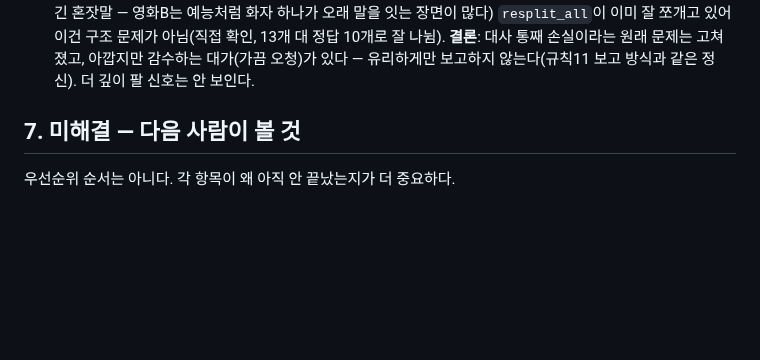
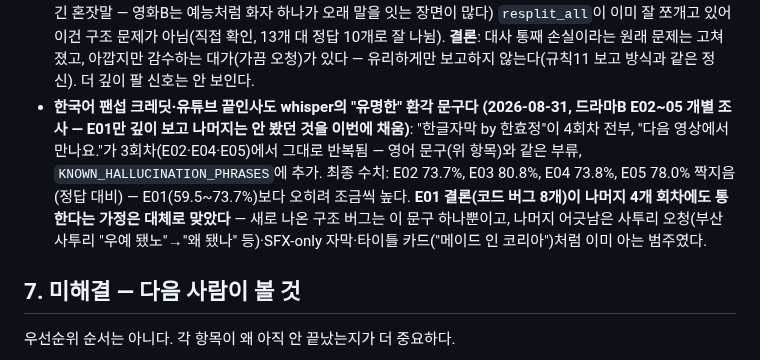
Before and after one commit to tigermorning/subtitle-tc-generator, a Markdown page: docs/HANDOFF.md, the part around the change. Rendered like a GitHub page; blank space fills up the shorter version.

Commit message:
docs: MIK E02~05 개별 조사·TS5·헤일메리 심화진단 결과를 기록한다
CORPUS_TITLES.md 남은 일 절 갱신(①~④ 전부 완료), corpus_status.yaml에
그동안 빠져 있던 메이드_인_코리아 항목(E01~05) 신설 — 규칙17이 지적한
빈 자리를 채운다. E02·E04는 다음에 볼 미확인 사항(콩글리시 음역·법정
장면 짝짓기)을 known_issues로 남겼다.

Co-Authored-By: Claude Sonnet 5 <noreply@anthropic.com>

```diff
--- a/docs/HANDOFF.md
+++ b/docs/HANDOFF.md
@@ -372,6 +372,17 @@ torch DLL이 걸린다. 어젯밤(2026-08-27)엔 됐다가 다음날 안 됐다
   **결론**: 대사 통째 손실이라는 원래 문제는 고쳐졌고, 아깝지만 감수하는
   대가(가끔 오청)가 있다 — 유리하게만 보고하지 않는다(규칙11 보고 방식과
   같은 정신). 더 깊이 팔 신호는 안 보인다.
+- **한국어 팬섭 크레딧·유튜브 끝인사도 whisper의 "유명한" 환각 문구다
+  (2026-08-31, 드라마B E02~05 개별 조사 — E01만 깊이 보고
+  나머지는 안 봤던 것을 이번에 채움)**: "한글자막 by 한효정"이 4회차
+  전부, "다음 영상에서 만나요."가 3회차(E02·E04·E05)에서 그대로
+  반복됨 — 영어 문구(위 항목)와 같은 부류, `KNOWN_HALLUCINATION_PHRASES`에
+  추가. 최종 수치: E02 73.7%, E03 80.8%, E04 73.8%, E05 78.0% 짝지음(정답
+  대비) — E01(59.5~73.7%)보다 오히려 조금씩 높다. **E01 결론(코드 버그
+  8개)이 나머지 4개 회차에도 통한다는 가정은 대체로 맞았다** — 새로 나온
+  구조 버그는 이 문구 하나뿐이고, 나머지 어긋남은 사투리 오청(부산
+  사투리 "우예 됐노"→"왜 됐나" 등)·SFX-only 자막·타이틀 카드("메이드 인
+  코리아")처럼 이미 아는 범주였다.
 
 ## 7. 미해결 — 다음 사람이 볼 것
 
```
